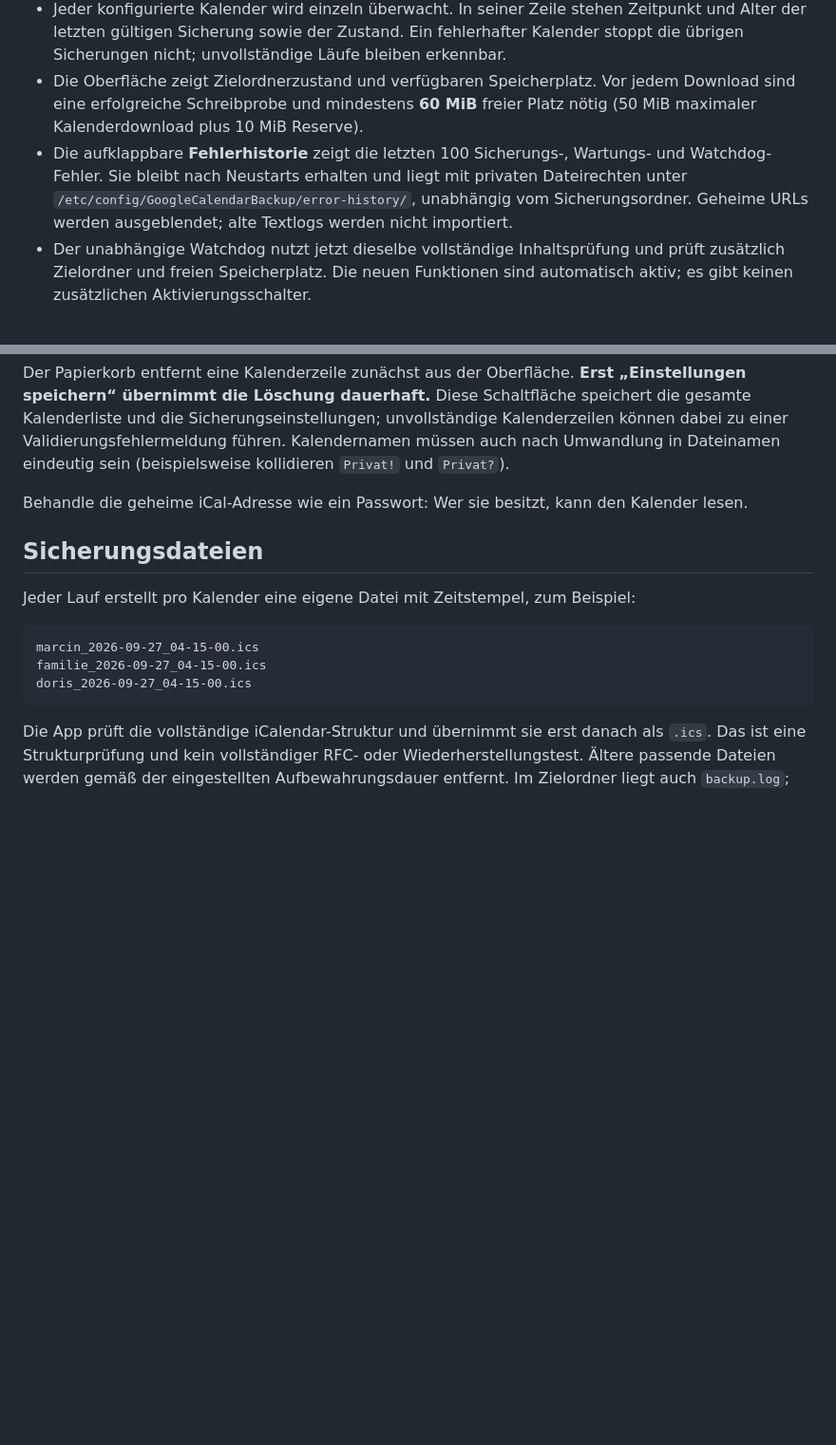
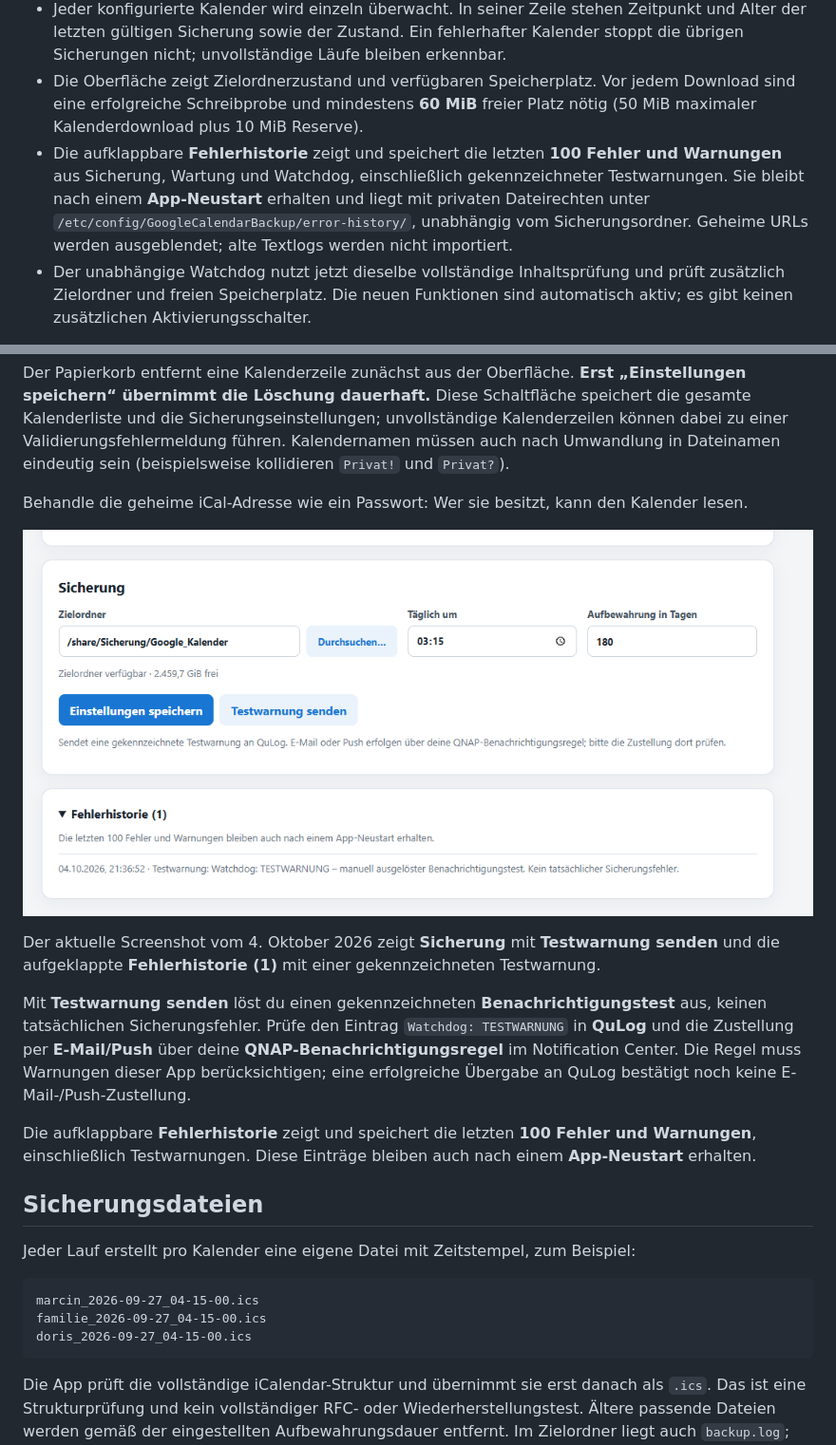
Before and after one commit to kulmi84/Google-Calendar-Backup-for-QNAP, a Markdown page: README.md, 2 parts joined by grey strips. Shown at 95% size. GitHub-like rendering; pictures changed too: docs/sicherung-testwarnung-fehlerhistorie.png (added); blank space fills up the shorter version.

Commit message:
docs: document notification test and persistent error history with screenshot [skip ci]

```diff
--- a/README.md
+++ b/README.md
@@ -11,7 +11,7 @@ So prüfst du deine Benachrichtigungsregel ohne einen echten Sicherungsfehler: B
 - Downloads werden auf eine vollständige iCalendar-Hülle, `VERSION:2.0` und geschlossene Komponenten geprüft. Leere Kalender ohne Termine sind erlaubt; leere Dateien, HTML und abgebrochene ICS-Dateien nicht. Erst nach erfolgreicher Prüfung und Synchronisierung wird die temporäre Datei atomisch zur endgültigen `.ics` umbenannt.
 - Jeder konfigurierte Kalender wird einzeln überwacht. In seiner Zeile stehen Zeitpunkt und Alter der letzten gültigen Sicherung sowie der Zustand. Ein fehlerhafter Kalender stoppt die übrigen Sicherungen nicht; unvollständige Läufe bleiben erkennbar.
 - Die Oberfläche zeigt Zielordnerzustand und verfügbaren Speicherplatz. Vor jedem Download sind eine erfolgreiche Schreibprobe und mindestens **60 MiB** freier Platz nötig (50 MiB maximaler Kalenderdownload plus 10 MiB Reserve).
-- Die aufklappbare **Fehlerhistorie** zeigt die letzten 100 Sicherungs-, Wartungs- und Watchdog-Fehler. Sie bleibt nach Neustarts erhalten und liegt mit privaten Dateirechten unter `/etc/config/GoogleCalendarBackup/error-history/`, unabhängig vom Sicherungsordner. Geheime URLs werden ausgeblendet; alte Textlogs werden nicht importiert.
+- Die aufklappbare **Fehlerhistorie** zeigt und speichert die letzten **100 Fehler und Warnungen** aus Sicherung, Wartung und Watchdog, einschließlich gekennzeichneter Testwarnungen. Sie bleibt nach einem **App-Neustart** erhalten und liegt mit privaten Dateirechten unter `/etc/config/GoogleCalendarBackup/error-history/`, unabhängig vom Sicherungsordner. Geheime URLs werden ausgeblendet; alte Textlogs werden nicht importiert.
 - Der unabhängige Watchdog nutzt jetzt dieselbe vollständige Inhaltsprüfung und prüft zusätzlich Zielordner und freien Speicherplatz. Die neuen Funktionen sind automatisch aktiv; es gibt keinen zusätzlichen Aktivierungsschalter.
 
 Die Anzeige wird regelmäßig aktualisiert; die Dateiprüfung erfolgt höchstens einmal pro Minute und zusätzlich nach Konfigurationsänderungen und Sicherungen. Das helle UI, Icon, tägliche Uhrzeit und Netzwerkbindung bleiben erhalten. Verpasste Sicherungen werden nicht nachgeholt. Details: [Release-Hinweise 1.0.2](docs/releases/1.0.2.md).
@@ -78,6 +78,14 @@ Der Papierkorb entfernt eine Kalenderzeile zunächst aus der Oberfläche. **Erst
 
 Behandle die geheime iCal-Adresse wie ein Passwort: Wer sie besitzt, kann den Kalender lesen.
 
+![Bereich Sicherung mit Testwarnung senden und aufgeklappter Fehlerhistorie (1)](docs/sicherung-testwarnung-fehlerhistorie.png)
+
+Der aktuelle Screenshot vom 4. Oktober 2026 zeigt **Sicherung** mit **Testwarnung senden** und die aufgeklappte **Fehlerhistorie (1)** mit einer gekennzeichneten Testwarnung.
+
+Mit **Testwarnung senden** löst du einen gekennzeichneten **Benachrichtigungstest** aus, keinen tatsächlichen Sicherungsfehler. Prüfe den Eintrag `Watchdog: TESTWARNUNG` in **QuLog** und die Zustellung per **E-Mail/Push** über deine **QNAP-Benachrichtigungsregel** im Notification Center. Die Regel muss Warnungen dieser App berücksichtigen; eine erfolgreiche Übergabe an QuLog bestätigt noch keine E-Mail-/Push-Zustellung.
+
+Die aufklappbare **Fehlerhistorie** zeigt und speichert die letzten **100 Fehler und Warnungen**, einschließlich Testwarnungen. Diese Einträge bleiben auch nach einem **App-Neustart** erhalten.
+
 ## Sicherungsdateien
 
 Jeder Lauf erstellt pro Kalender eine eigene Datei mit Zeitstempel, zum Beispiel:
```
